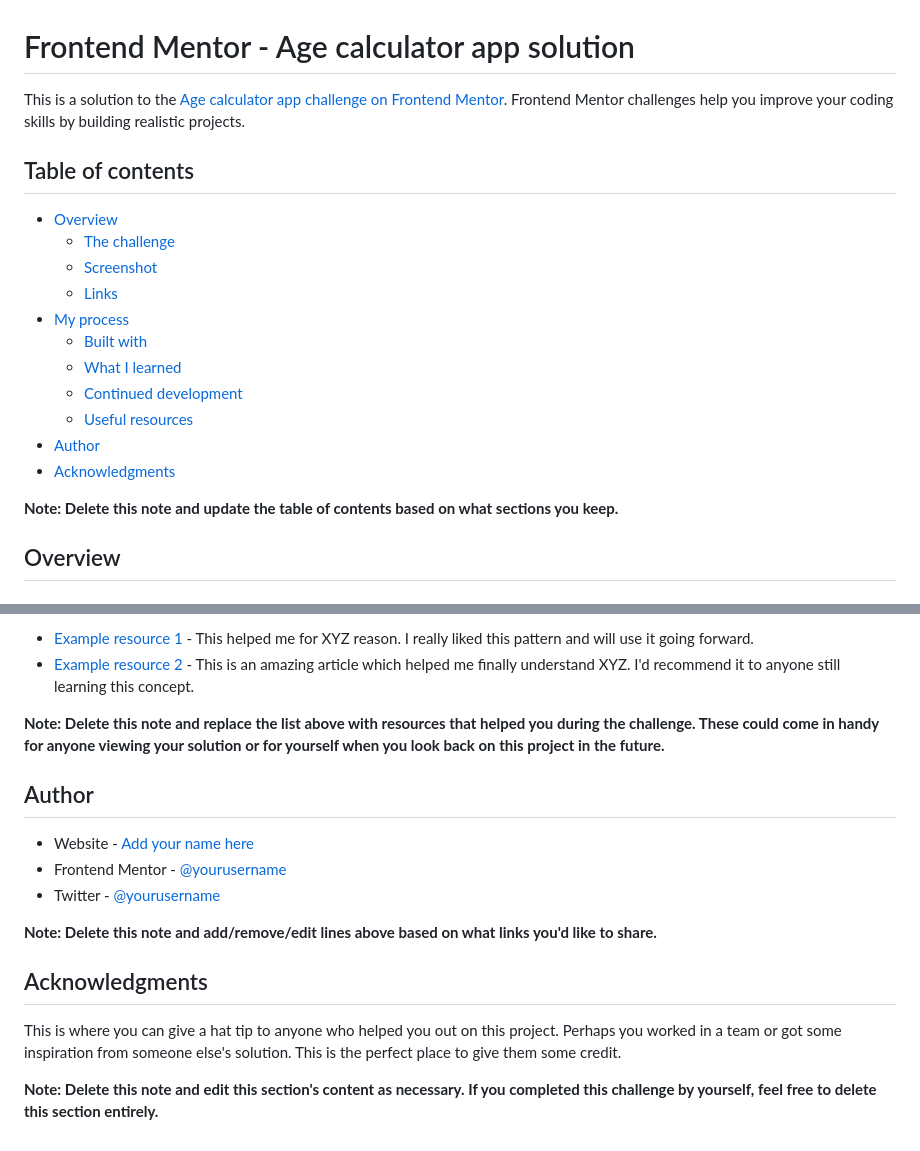
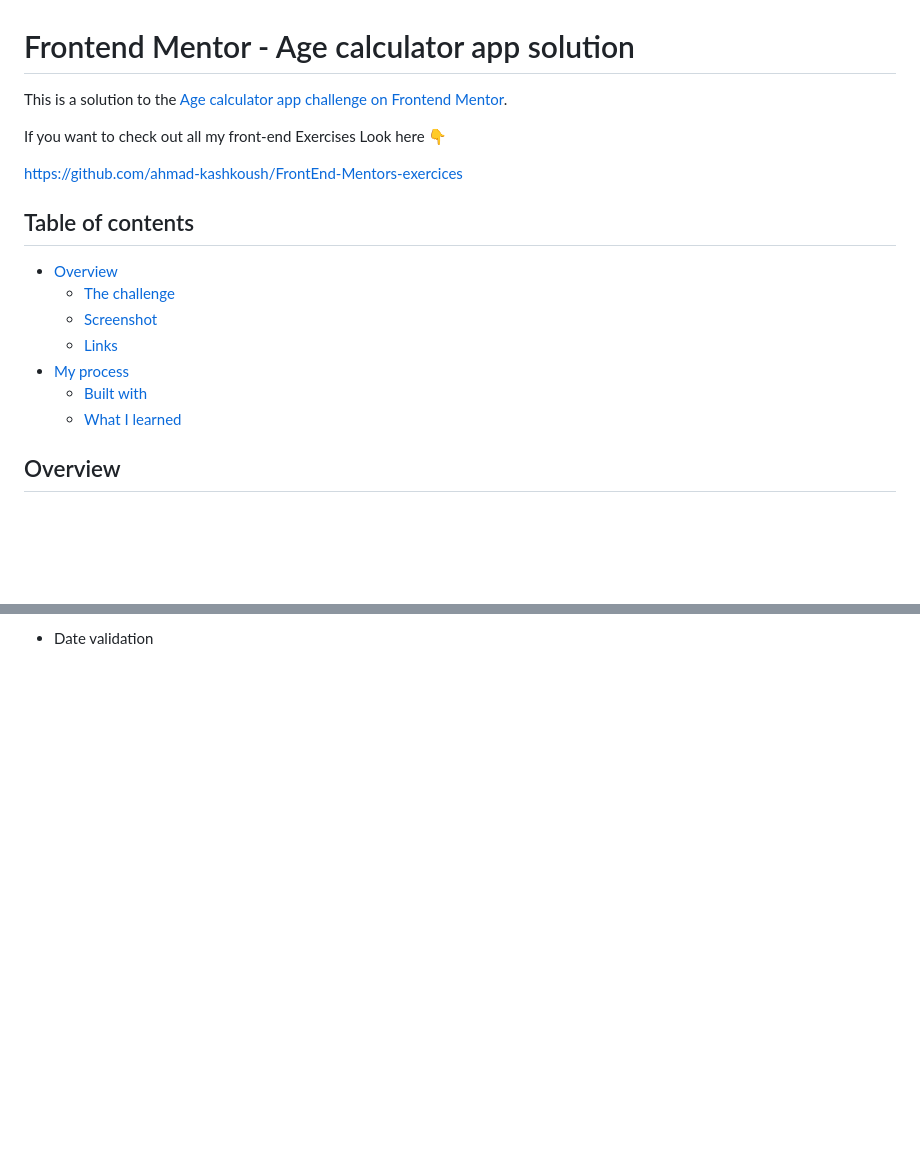
Before and after one commit to ahmad-kashkoush/age-calculator-app-main, a Markdown page: README.md, 2 parts joined by grey strips. Rendered like a GitHub page; blank space fills up the shorter version.

```diff
--- a/README.md
+++ b/README.md
@@ -2,8 +2,10 @@
 
 This is a solution to the
 [Age calculator app challenge on Frontend Mentor](https://www.frontendmentor.io/challenges/age-calculator-app-dF9DFFpj-Q).
-Frontend Mentor challenges help you improve your coding skills by building
-realistic projects.
+
+If you want to check out all my front-end Exercises Look here 👇
+
+https://github.com/ahmad-kashkoush/FrontEnd-Mentors-exercices
 
 ## Table of contents
 
@@ -14,13 +16,6 @@ realistic projects.
 - [My process](#my-process)
   - [Built with](#built-with)
   - [What I learned](#what-i-learned)
-  - [Continued development](#continued-development)
-  - [Useful resources](#useful-resources)
-- [Author](#author)
-- [Acknowledgments](#acknowledgments)
-
-**Note: Delete this note and update the table of contents based on what sections
-you keep.**
 
 ## Overview
 
@@ -111,29 +66 @@ your own plans for continued development.**
-- [Example resource 1](https://www.example.com) - This helped me for XYZ reason.
-  I really liked this pattern and will use it going forward.
-- [Example resource 2](https://www.example.com) - This is an amazing article
-  which helped me finally understand XYZ. I'd recommend it to anyone still
-  learning this concept.
-
-**Note: Delete this note and replace the list above with resources that helped
-you during the challenge. These could come in handy for anyone viewing your
-solution or for yourself when you look back on this project in the future.**
-
-## Author
-
-- Website - [Add your name here](https://www.your-site.com)
-- Frontend Mentor -
-  [@yourusername](https://www.frontendmentor.io/profile/yourusername)
-- Twitter - [@yourusername](https://www.twitter.com/yourusername)
-
-**Note: Delete this note and add/remove/edit lines above based on what links
-you'd like to share.**
-
-## Acknowledgments
-
-This is where you can give a hat tip to anyone who helped you out on this
-project. Perhaps you worked in a team or got some inspiration from someone
-else's solution. This is the perfect place to give them some credit.
-
-**Note: Delete this note and edit this section's content as necessary. If you
-completed this challenge by yourself, feel free to delete this section
-entirely.**
+- Date validation
```
Also changed, not shown: other parts of README.md (+10 -50 lines), image-1.png (added).
